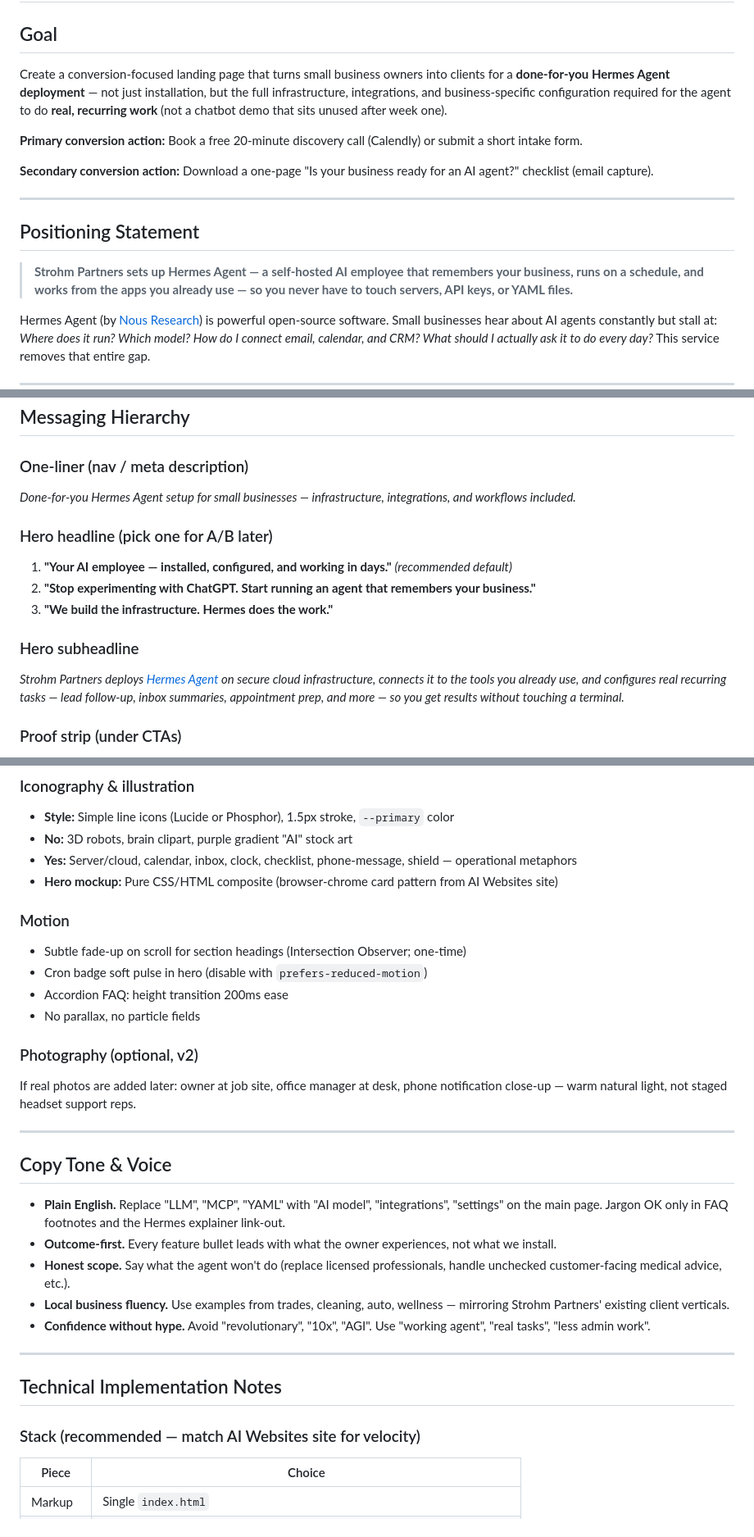
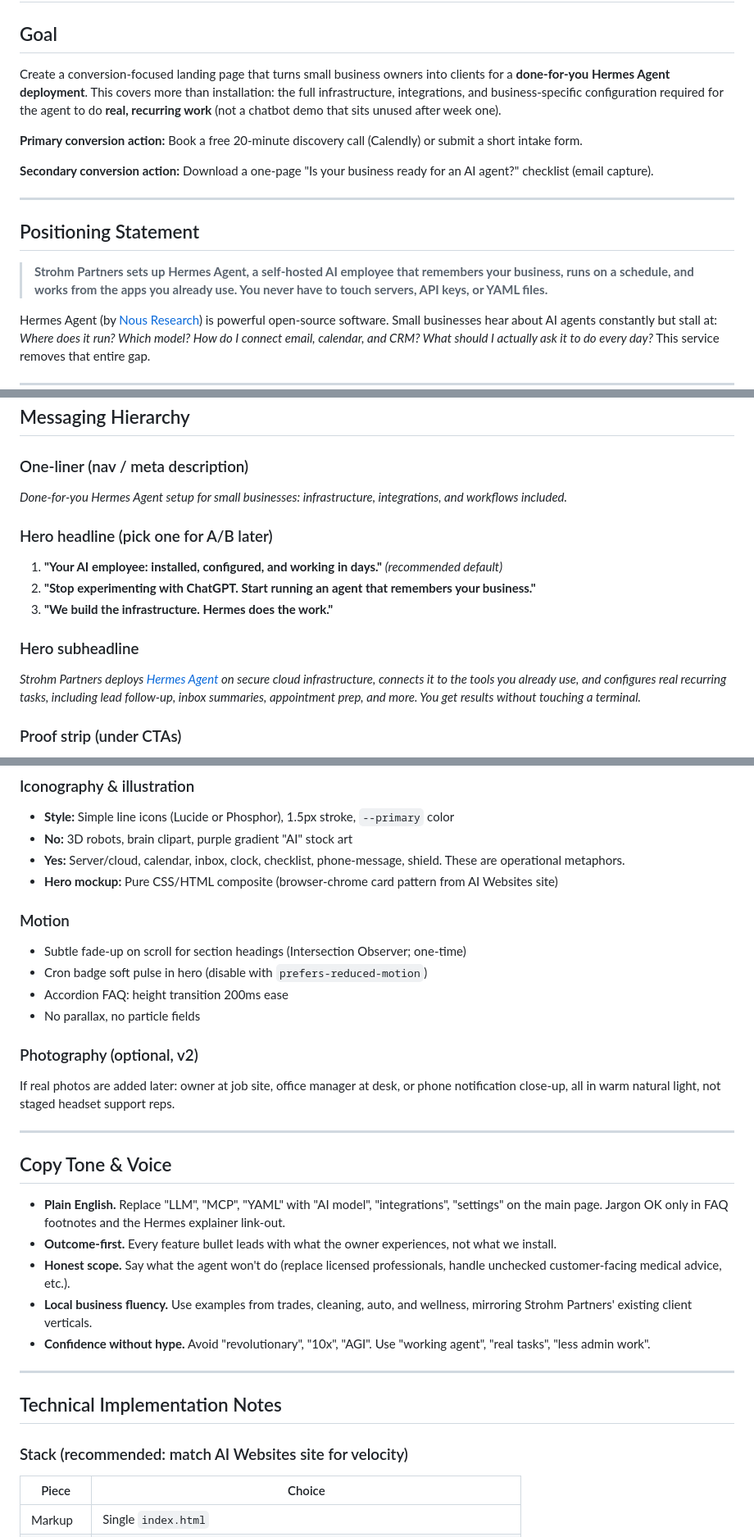
Before and after one commit to josh-strohm/hermes-landing-page, a Markdown page: PLAN.md, 3 parts joined by grey strips. Shown at 82% size. Drawn GitHub-style.

```diff
--- a/PLAN.md
+++ b/PLAN.md
@@ -2,7 +2,7 @@
 
 ## Goal
 
-Create a conversion-focused landing page that turns small business owners into clients for a **done-for-you Hermes Agent deployment** — not just installation, but the full infrastructure, integrations, and business-specific configuration required for the agent to do **real, recurring work** (not a chatbot demo that sits unused after week one).
+Create a conversion-focused landing page that turns small business owners into clients for a **done-for-you Hermes Agent deployment**. This covers more than installation: the full infrastructure, integrations, and business-specific configuration required for the agent to do **real, recurring work** (not a chatbot demo that sits unused after week one).
 
 **Primary conversion action:** Book a free 20-minute discovery call (Calendly) or submit a short intake form.
 
@@ -12,7 +12,7 @@ Create a conversion-focused landing page that turns small business owners into c
 
 ## Positioning Statement
 
-> **Strohm Partners sets up Hermes Agent — a self-hosted AI employee that remembers your business, runs on a schedule, and works from the apps you already use — so you never have to touch servers, API keys, or YAML files.**
+> **Strohm Partners sets up Hermes Agent, a self-hosted AI employee that remembers your business, runs on a schedule, and works from the apps you already use. You never have to touch servers, API keys, or YAML files.**
 
 Hermes Agent (by [Nous Research](https://nousresearch.com)) is powerful open-source software. Small businesses hear about AI agents constantly but stall at: *Where does it run? Which model? How do I connect email, calendar, and CRM? What should I actually ask it to do every day?* This service removes that entire gap.
 
@@ -57,15 +57,15 @@ Hermes Agent (by [Nous Research](https://nousresearch.com)) is powerful open-sou
 ## Messaging Hierarchy
 
 ### One-liner (nav / meta description)
-*Done-for-you Hermes Agent setup for small businesses — infrastructure, integrations, and workflows included.*
+*Done-for-you Hermes Agent setup for small businesses: infrastructure, integrations, and workflows included.*
 
 ### Hero headline (pick one for A/B later)
-1. **"Your AI employee — installed, configured, and working in days."** *(recommended default)*
+1. **"Your AI employee: installed, configured, and working in days."** *(recommended default)*
 2. **"Stop experimenting with ChatGPT. Start running an agent that remembers your business."**
 3. **"We build the infrastructure. Hermes does the work."**
 
 ### Hero subheadline
-*Strohm Partners deploys [Hermes Agent](https://hermes-agent.nousresearch.com) on secure cloud infrastructure, connects it to the tools you already use, and configures real recurring tasks — lead follow-up, inbox summaries, appointment prep, and more — so you get results without touching a terminal.*
+*Strohm Partners deploys [Hermes Agent](https://hermes-agent.nousresearch.com) on secure cloud infrastructure, connects it to the tools you already use, and configures real recurring tasks, including lead follow-up, inbox summaries, appointment prep, and more. You get results without touching a terminal.*
 
 ### Proof strip (under CTAs)
 - **3–5 days** typical go-live
@@ -549,7 +549,7 @@ Reuse the **dark navy foundation** from `ai-local-website-service/style.css` for
 
 - **Style:** Simple line icons (Lucide or Phosphor), 1.5px stroke, `--primary` color
 - **No:** 3D robots, brain clipart, purple gradient "AI" stock art
-- **Yes:** Server/cloud, calendar, inbox, clock, checklist, phone-message, shield — operational metaphors
+- **Yes:** Server/cloud, calendar, inbox, clock, checklist, phone-message, shield. These are operational metaphors.
 - **Hero mockup:** Pure CSS/HTML composite (browser-chrome card pattern from AI Websites site)
 
 ### Motion
@@ -561,7 +561,7 @@ Reuse the **dark navy foundation** from `ai-local-website-service/style.css` for
 
 ### Photography (optional, v2)
 
-If real photos are added later: owner at job site, office manager at desk, phone notification close-up — warm natural light, not staged headset support reps.
+If real photos are added later: owner at job site, office manager at desk, or phone notification close-up, all in warm natural light, not staged headset support reps.
 
 ---
 
@@ -570,14 +570,14 @@ If real photos are added later: owner at job site, office manager at desk, phone
 - **Plain English.** Replace "LLM", "MCP", "YAML" with "AI model", "integrations", "settings" on the main page. Jargon OK only in FAQ footnotes and the Hermes explainer link-out.
 - **Outcome-first.** Every feature bullet leads with what the owner experiences, not what we install.
 - **Honest scope.** Say what the agent won't do (replace licensed professionals, handle unchecked customer-facing medical advice, etc.).
-- **Local business fluency.** Use examples from trades, cleaning, auto, wellness — mirroring Strohm Partners' existing client verticals.
+- **Local business fluency.** Use examples from trades, cleaning, auto, and wellness, mirroring Strohm Partners' existing client verticals.
 - **Confidence without hype.** Avoid "revolutionary", "10x", "AGI". Use "working agent", "real tasks", "less admin work".
 
 ---
 
 ## Technical Implementation Notes
 
-### Stack (recommended — match AI Websites site for velocity)
+### Stack (recommended: match AI Websites site for velocity)
 
 | Piece | Choice |
 |-------|--------|
```
Also changed, not shown: other parts of PLAN.md (+67 -67 lines).
